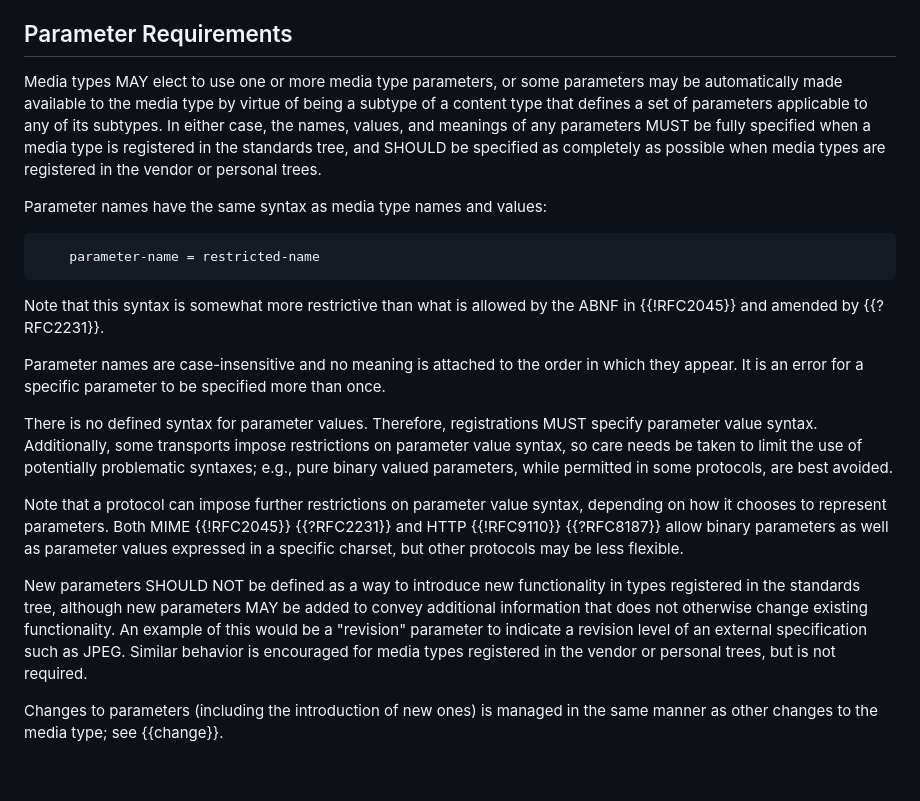
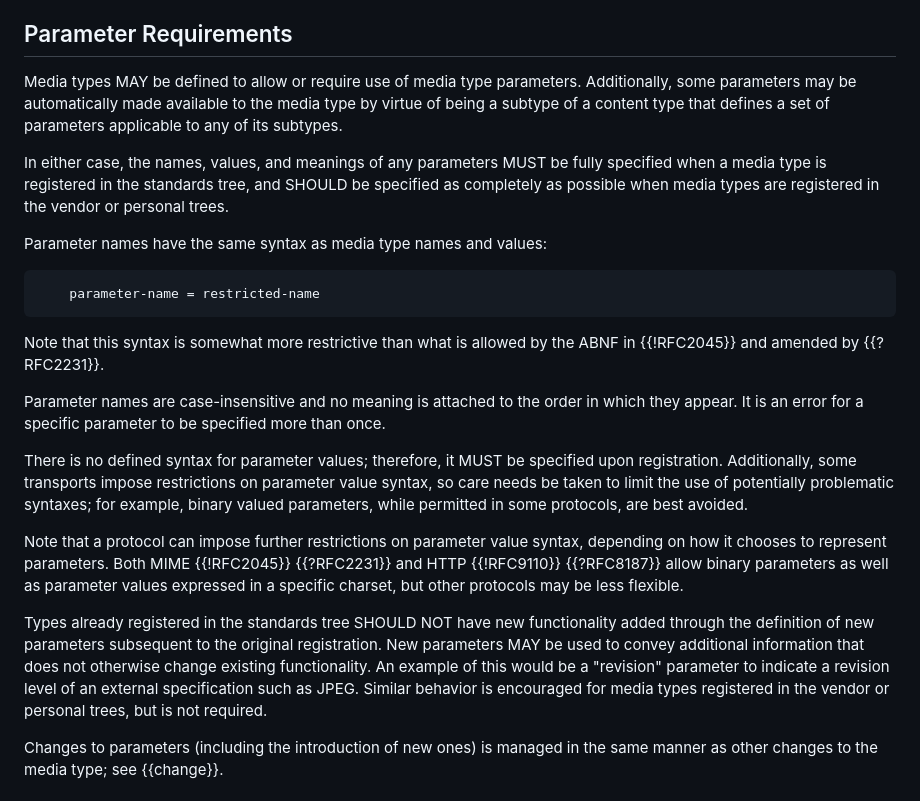
Before and after one commit to peteresnick/6838bis, a Markdown page: draft-ietf-mediaman-6838bis.md, the part around the change. Drawn GitHub-style; blank space fills up the shorter version.

Commit message:
Editorial: revise parameters

```diff
--- a/draft-ietf-mediaman-6838bis.md
+++ b/draft-ietf-mediaman-6838bis.md
@@ -360,7 +360,9 @@ The syntax and semantics for fragment identifiers are specified in the "Fragment
 
 ## Parameter Requirements
 
-Media types MAY elect to use one or more media type parameters, or some parameters may be automatically made available to the media type by virtue of being a subtype of a content type that defines a set of parameters applicable to any of its subtypes. In either case, the names, values, and meanings of any parameters MUST be fully specified when a media type is registered in the standards tree, and SHOULD be specified as completely as possible when media types are registered in the vendor or personal trees.
+Media types MAY be defined to allow or require use of media type parameters. Additionally, some parameters may be automatically made available to the media type by virtue of being a subtype of a content type that defines a set of parameters applicable to any of its subtypes.
+
+In either case, the names, values, and meanings of any parameters MUST be fully specified when a media type is registered in the standards tree, and SHOULD be specified as completely as possible when media types are registered in the vendor or personal trees.
 
 Parameter names have the same syntax as media type names and values:
 
@@ -372,11 +374,11 @@ Note that this syntax is somewhat more restrictive than what is allowed by the A
 
 Parameter names are case-insensitive and no meaning is attached to the order in which they appear. It is an error for a specific parameter to be specified more than once.
 
-There is no defined syntax for parameter values. Therefore, registrations MUST specify parameter value syntax. Additionally, some transports impose restrictions on parameter value syntax, so care needs be taken to limit the use of potentially problematic syntaxes; e.g., pure binary valued parameters, while permitted in some protocols, are best avoided.
+There is no defined syntax for parameter values; therefore, it MUST be specified upon registration. Additionally, some transports impose restrictions on parameter value syntax, so care needs be taken to limit the use of potentially problematic syntaxes; for example, binary valued parameters, while permitted in some protocols, are best avoided.
 
 Note that a protocol can impose further restrictions on parameter value syntax, depending on how it chooses to represent parameters. Both MIME {{!RFC2045}} {{?RFC2231}} and HTTP {{!RFC9110}} {{?RFC8187}} allow binary parameters as well as parameter values expressed in a specific charset, but other protocols may be less flexible.
 
-New parameters SHOULD NOT be defined as a way to introduce new functionality in types registered in the standards tree, although new parameters MAY be added to convey additional information that does not otherwise change existing functionality. An example of this would be a "revision" parameter to indicate a revision level of an external specification such as JPEG. Similar behavior is encouraged for media types registered in the vendor or personal trees, but is not required.
+Types already registered in the standards tree SHOULD NOT have new functionality added through the definition of new parameters subsequent to the original registration. New parameters MAY be used to convey additional information that does not otherwise change existing functionality. An example of this would be a "revision" parameter to indicate a revision level of an external specification such as JPEG. Similar behavior is encouraged for media types registered in the vendor or personal trees, but is not required.
 
 Changes to parameters (including the introduction of new ones) is managed in the same manner as other changes to the media type; see {{change}}.
 
```
